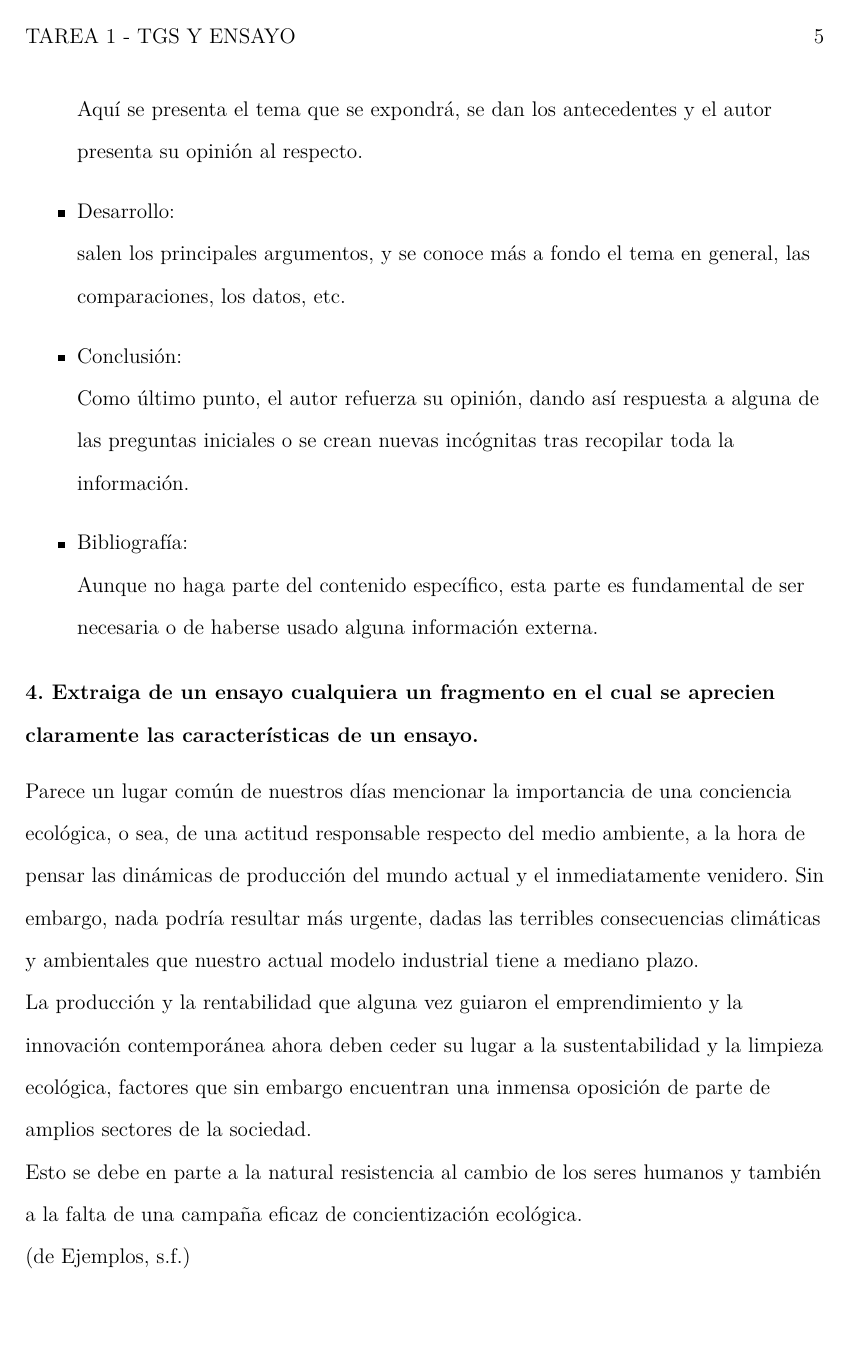
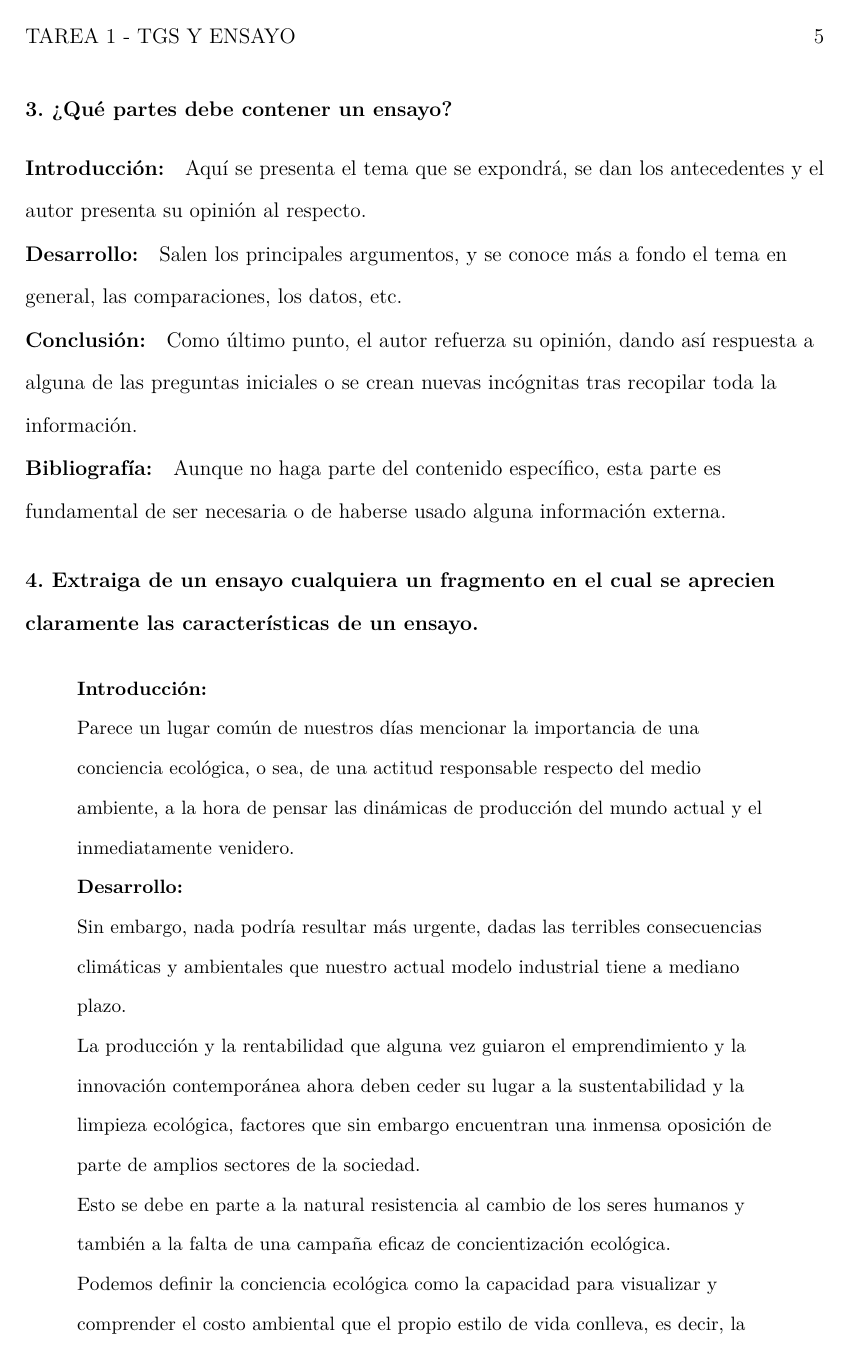
Before and after one commit to sebastianaf/IGA-01, a LaTeX paper (main.tex): page 5 of 6 before the commit and page 5 of 7 after it. Compiled offline with pdfLaTeX.

Commit message:
v1.1.0
FIX ortografia, redacción y APA citación

```diff
--- a/main.tex
+++ b/main.tex
@@ -73,2 +69,3 @@ Es la capacidad de un sistema de estár compuesto por partes que a su vez son si
 
 \subsubsection{Retroalimentación}
+Es la propiedad que tienen los sistemas de incorporar sus resultados para acciones futuras, este principio permite la amplificación de una entrada. \citep{10.2307/j.ctv1228hsw}
@@ -79,2 +75,3 @@ Este principio hace referencia al límite que tiene un sistema para identificar
 
 \subsubsection{Homeóstasis}
+Es la característica que tiene un sistema de autorregularse por medio de mecanismos que pretenden llevarlo a su estado original. \citep{10.2307/j.ctv1228hsw}
@@ -82,12 +78,12 @@ Es la característica que tiene un sistema de autoregularse por medio de mecanis
 
 \subsubsection{Equifinalidad}
-Este principio hace énfasis en la importancia de la estructura de los sistemas y no en las condiciones iniciales de su creación, el estado de un sistema depende mas de los elementos que lo conforman que de su estado inicial. \citep{ossa}
+Este principio hace énfasis en la importancia de la estructura de los sistemas y no en las condiciones iniciales de su creación, el estado de un sistema depende más de los elementos que lo conforman que de génesis. \citep{ossa}
 
 \subsubsection{Entropía}
-Este principio establece que los sistemas cerrados desaparecerán por la tendencia a el aumento del desorden \citep{10.2307/j.ctv1228hsw}
+Este principio establece que los sistemas cerrados desaparecerán por la tendencia al aumento del desorden. \citep{10.2307/j.ctv1228hsw}
 
 \subsubsection{Neguentropía}
-Es el principio antagónico de la entropía, son los recursos que el sistema importa del entorno para mantener su orden \citep{10.2307/j.ctv1228hsw}
+Es el principio antagónico de la entropía, son los recursos que el sistema importa del entorno para mantener su orden. \citep{10.2307/j.ctv1228hsw}
 
 
 \subsubsection{Emergencia}
@@ -102,14 +96,29 @@ El ensayo es un género literario libre, aun así, cada uno de los diferentes en
-\begin{itemize}
-    \item Introducción:\\ Aquí se presenta el tema que se expondrá, se dan los antecedentes y el autor presenta su opinión al respecto.
-    \item Desarrollo: \\ salen los principales argumentos, y se conoce más a fondo el tema en general, las comparaciones, los datos, etc.
-    \item Conclusión: \\ Como último punto, el autor refuerza su opinión, dando así respuesta a alguna de las preguntas iniciales o se crean nuevas incógnitas tras recopilar toda la información.
-    \item Bibliografía: \\ Aunque no haga parte del contenido específico, esta parte es fundamental de ser necesaria o de haberse usado alguna información externa.
-\end{itemize}
+El ensayo es un género literario libre, aun así, cada uno de los diferentes ensayos tiene unas características que de cierta manera deben respetarse tales como la libertad temática donde el autor puede escoger sobre qué tema desea escribir, orden argumentativo libre, extensión variada y bibliografía.
+
+\subsection{3. ¿Qué partes debe contener un ensayo?}{
+
+    \subsubsection{Introducción:}
+    Aquí se presenta el tema que se expondrá, se dan los antecedentes y el autor presenta su opinión al respecto.
+    \subsubsection{Desarrollo:}
+    Salen los principales argumentos, y se conoce más a fondo el tema en general, las comparaciones, los datos, etc.
+    \subsubsection{Conclusión:}
+    Como último punto, el autor refuerza su opinión, dando así respuesta a alguna de las preguntas iniciales o se crean nuevas incógnitas tras recopilar toda la información.
+    \subsubsection{Bibliografía:}
+    Aunque no haga parte del contenido específico, esta parte es fundamental de ser necesaria o de haberse usado alguna información externa.
+
+}
+
 
 \subsection{4. Extraiga de un ensayo cualquiera un fragmento en el cual se aprecien claramente las características de un ensayo.}
+\begin{quote}
 
-Parece un lugar común de nuestros días mencionar la importancia de una conciencia ecológica, o sea, de una actitud responsable respecto del medio ambiente, a la hora de pensar las dinámicas de producción del mundo actual y el inmediatamente venidero. Sin embargo, nada podría resultar más urgente, dadas las terribles consecuencias climáticas y ambientales que nuestro actual modelo industrial tiene a mediano plazo.\\
+    \vspace{5pt}
+    {\small
+        \textbf{Introducción:}\\
+        Parece un lugar común de nuestros días mencionar la importancia de una conciencia ecológica, o sea, de una actitud responsable respecto del medio ambiente, a la hora de pensar las dinámicas de producción del mundo actual y el inmediatamente venidero.\\
+        \textbf{Desarrollo:}\\
+        Sin embargo, nada podría resultar más urgente, dadas las terribles consecuencias climáticas y ambientales que nuestro actual modelo industrial tiene a mediano plazo.\\
+        La producción y la rentabilidad que alguna vez guiaron el emprendimiento y la innovación contemporánea ahora deben ceder su lugar a la sustentabilidad y la limpieza ecológica, factores que sin embargo encuentran una inmensa oposición de parte de amplios sectores de la sociedad. \\
+        Esto se debe en parte a la natural resistencia al cambio de los seres humanos y también a la falta de una campaña eficaz de concientización ecológica.\\
+        Podemos definir la conciencia ecológica como la capacidad para visualizar y comprender el costo ambiental que el propio estilo de vida conlleva, es decir, la posibilidad de tomar en cuenta el factor medioambiental ya no como un elemento moral a gran escala, algo que comentar en los cafés y que achacar siempre a otros o “al sistema”, sino como algo personal y relevante en la propia existencia.
 
-La producción y la rentabilidad que alguna vez guiaron el emprendimiento y la innovación contemporánea ahora deben ceder su lugar a la sustentabilidad y la limpieza ecológica, factores que sin embargo encuentran una inmensa oposición de parte de amplios sectores de la sociedad. \\
-Esto se debe en parte a la natural resistencia al cambio de los seres humanos y también a la falta de una campaña eficaz de concientización ecológica.\\
-\citep{ensayoEjemplo}
```
Also changed, not shown: references.bib (+1 -1 lines), main.pdf, main.tex (54 more changed lines).
